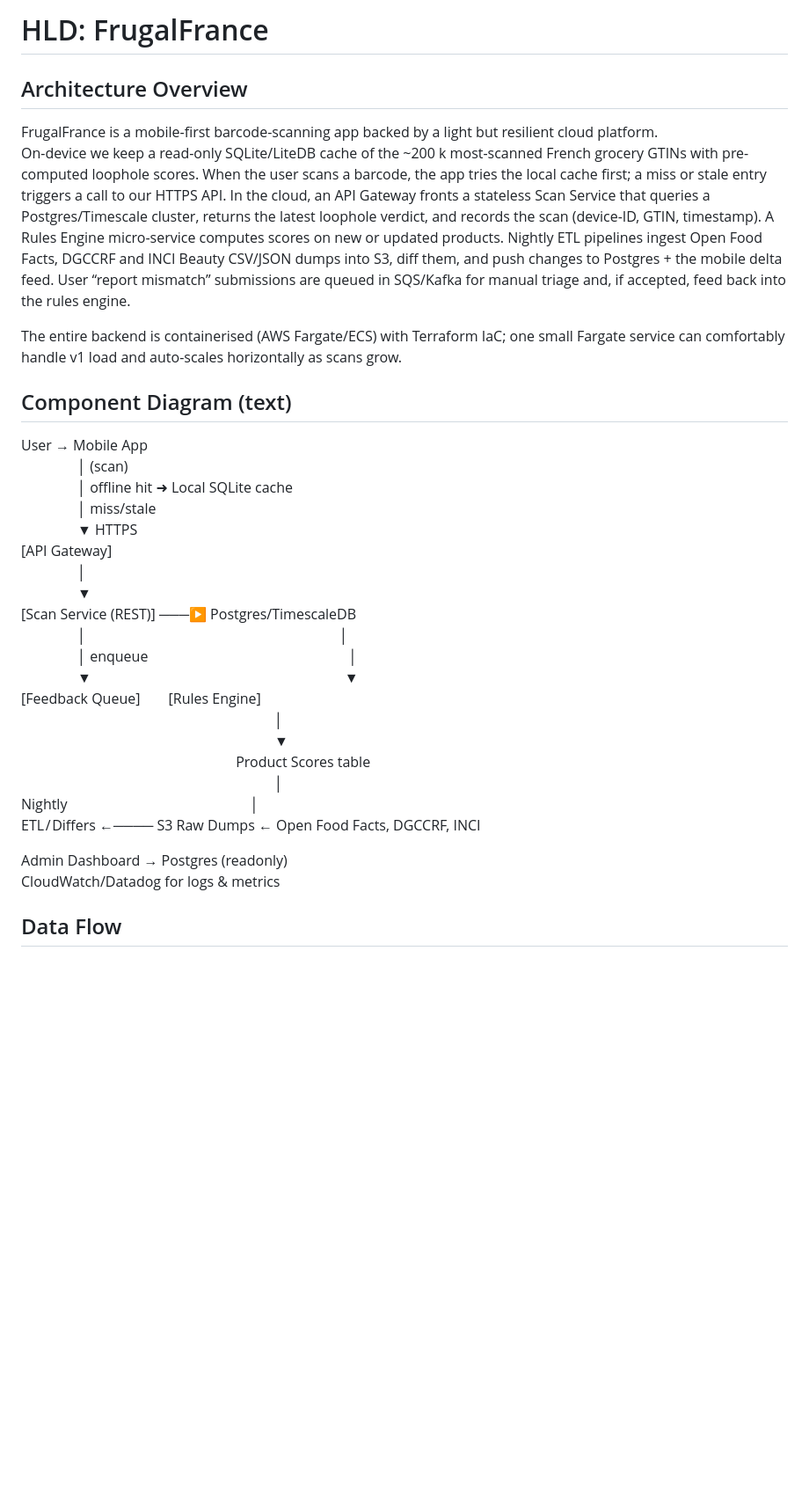
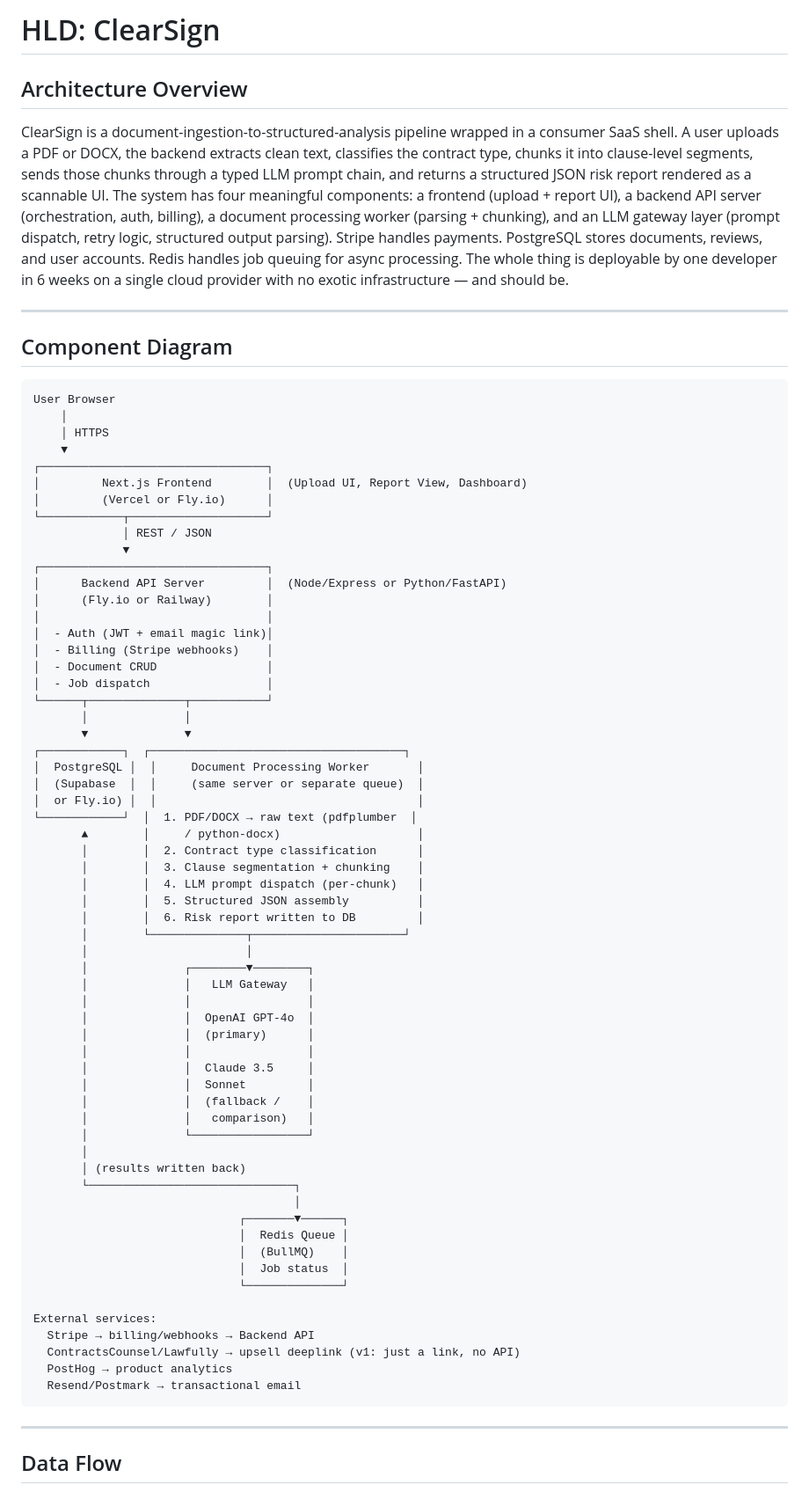
Before and after one commit to Mugeshgithub/test, a Markdown page: HLD.md, the part around one of its changes. Shown at 88% size. GitHub-like rendering; blank space fills up the shorter version.

Commit message:
Add HLD.md via ProductOS

````diff
--- a/HLD.md
+++ b/HLD.md
@@ -1,34 +1,76 @@
-# HLD: FrugalFrance
+# HLD: ClearSign
 
 ## Architecture Overview
-FrugalFrance is a mobile-first barcode-scanning app backed by a light but resilient cloud platform.
-On-device we keep a read-only SQLite/LiteDB cache of the ~200 k most-scanned French grocery GTINs with pre-computed loophole scores. When the user scans a barcode, the app tries the local cache first; a miss or stale entry triggers a call to our HTTPS API. In the cloud, an API Gateway fronts a stateless Scan Service that queries a Postgres/Timescale cluster, returns the latest loophole verdict, and records the scan (device-ID, GTIN, timestamp). A Rules Engine micro-service computes scores on new or updated products. Nightly ETL pipelines ingest Open Food Facts, DGCCRF and INCI Beauty CSV/JSON dumps into S3, diff them, and push changes to Postgres + the mobile delta feed. User “report mismatch” submissions are queued in SQS/Kafka for manual triage and, if accepted, feed back into the rules engine.
 
-The entire backend is containerised (AWS Fargate/ECS) with Terraform IaC; one small Fargate service can comfortably handle v1 load and auto-scales horizontally as scans grow.
+ClearSign is a document-ingestion-to-structured-analysis pipeline wrapped in a consumer SaaS shell. A user uploads a PDF or DOCX, the backend extracts clean text, classifies the contract type, chunks it into clause-level segments, sends those chunks through a typed LLM prompt chain, and returns a structured JSON risk report rendered as a scannable UI. The system has four meaningful components: a frontend (upload + report UI), a backend API server (orchestration, auth, billing), a document processing worker (parsing + chunking), and an LLM gateway layer (prompt dispatch, retry logic, structured output parsing). Stripe handles payments. PostgreSQL stores documents, reviews, and user accounts. Redis handles job queuing for async processing. The whole thing is deployable by one developer in 6 weeks on a single cloud provider with no exotic infrastructure — and should be.
 
-## Component Diagram (text)
+---
 
-User → Mobile App
-    │ (scan)
-    │ offline hit ➜ Local SQLite cache
-    │ miss/stale
-    ▼ HTTPS
-[API Gateway]
-    │
-    ▼
-[Scan Service (REST)] ───▶ Postgres/TimescaleDB
-    │                  │
-    │ enqueue               │
-    ▼                  ▼
-[Feedback Queue]  [Rules Engine]
-                  │
-                  ▼
-                Product Scores table
-                  │
-Nightly             │
-ETL / Differs ←──── S3 Raw Dumps ← Open Food Facts, DGCCRF, INCI
+## Component Diagram
 
-Admin Dashboard → Postgres (readonly)
-CloudWatch/Datadog for logs & metrics
+```
+User Browser
+    │
+    │ HTTPS
+    ▼
+┌─────────────────────────────────┐
+│         Next.js Frontend        │  (Upload UI, Report View, Dashboard)
+│         (Vercel or Fly.io)      │
+└────────────┬────────────────────┘
+             │ REST / JSON
+             ▼
+┌─────────────────────────────────┐
+│      Backend API Server         │  (Node/Express or Python/FastAPI)
+│      (Fly.io or Railway)        │
+│                                 │
+│  - Auth (JWT + email magic link)│
+│  - Billing (Stripe webhooks)    │
+│  - Document CRUD                │
+│  - Job dispatch                 │
+└──────┬──────────────┬───────────┘
+       │              │
+       ▼              ▼
+┌────────────┐  ┌─────────────────────────────────────┐
+│  PostgreSQL │  │     Document Processing Worker       │
+│  (Supabase  │  │     (same server or separate queue)  │
+│  or Fly.io) │  │                                      │
+└────────────┘  │  1. PDF/DOCX → raw text (pdfplumber  │
+       ▲        │     / python-docx)                    │
+       │        │  2. Contract type classification      │
+       │        │  3. Clause segmentation + chunking    │
+       │        │  4. LLM prompt dispatch (per-chunk)   │
+       │        │  5. Structured JSON assembly          │
+       │        │  6. Risk report written to DB         │
+       │        └──────────────┬──────────────────────┘
+       │                       │
+       │              ┌────────▼────────┐
+       │              │   LLM Gateway   │
+       │              │                 │
+       │              │  OpenAI GPT-4o  │
+       │              │  (primary)      │
+       │              │                 │
+       │              │  Claude 3.5     │
+       │              │  Sonnet         │
+       │              │  (fallback /    │
+       │              │   comparison)   │
+       │              └─────────────────┘
+       │
+       │ (results written back)
+       └──────────────────────────────┐
+                                      │
+                              ┌───────▼──────┐
+                              │  Redis Queue │
+                              │  (BullMQ)    │
+                              │  Job status  │
+                              └──────────────┘
+
+External services:
+  Stripe → billing/webhooks → Backend API
+  ContractsCounsel/Lawfully → upsell deeplink (v1: just a link, no API)
+  PostHog → product analytics
+  Resend/Postmark → transactional email
+```
+
+---
 
 ## Data Flow
````
Also changed, not shown: other parts of HLD.md (+44 -63 lines).
